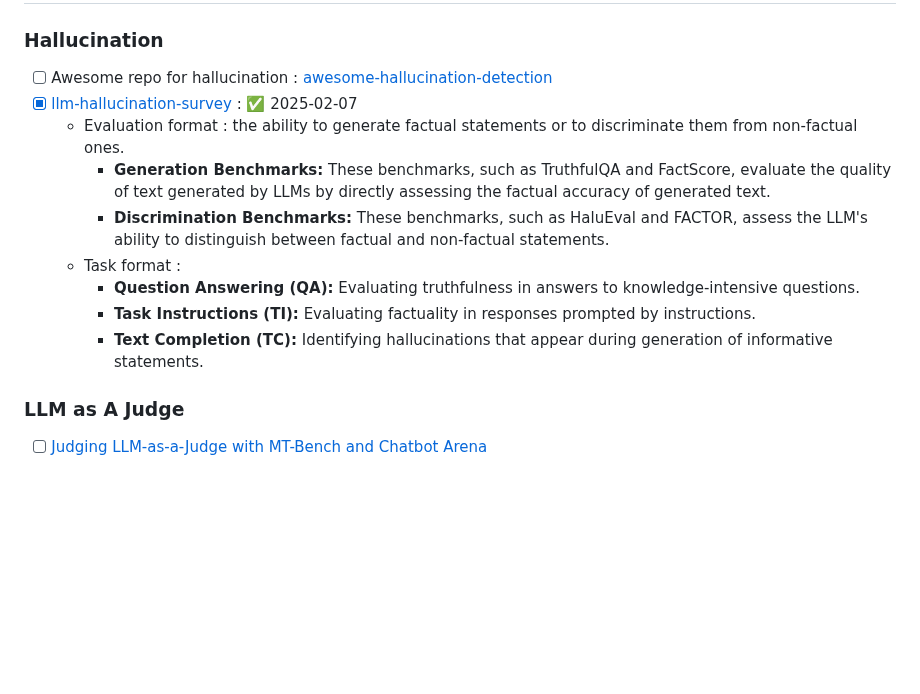
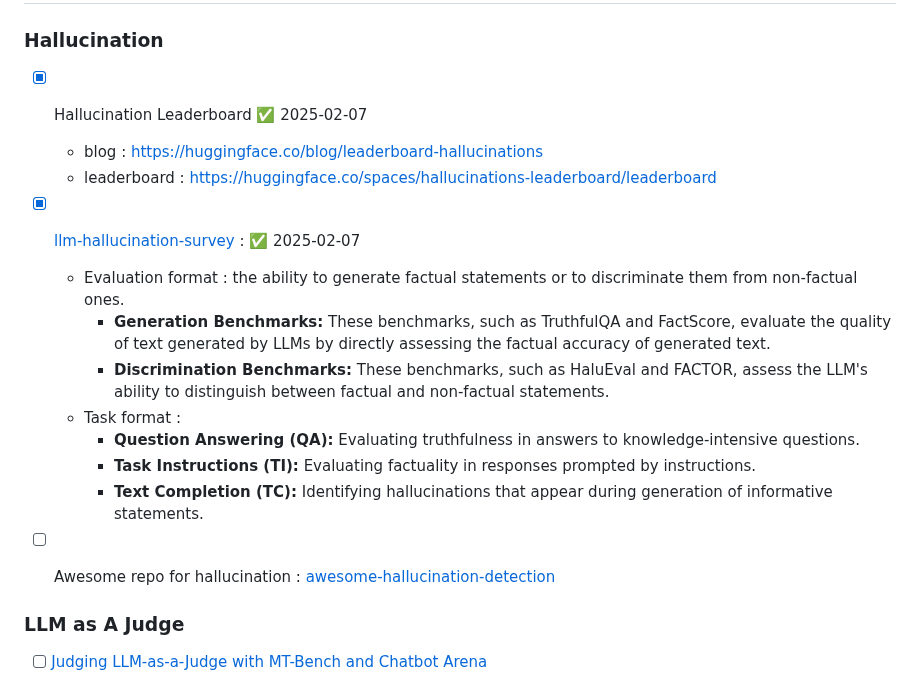
Before and after one commit to AmineDjeghri/LLM-notes, a Markdown page: Writerside/LLMs/LLM Metrics and datasets.md, the part around the change. Drawn GitHub-style; blank space fills up the shorter version.

Commit message:
vault backup: 2025-02-07 11:18:26

```diff
--- a/Writerside/LLMs/LLM Metrics and datasets.md
+++ b/Writerside/LLMs/LLM Metrics and datasets.md
@@ -4,7 +4,10 @@
 # LLM Evaluation
 
 ### Hallucination
-- [ ] Awesome repo for hallucination :  [awesome-hallucination-detection](https://github.com/EdinburghNLP/awesome-hallucination-detection)
+
+- [x] Hallucination Leaderboard ✅ 2025-02-07
+	- blog : https://huggingface.co/blog/leaderboard-hallucinations
+	- leaderboard : https://huggingface.co/spaces/hallucinations-leaderboard/leaderboard
 - [x] [llm-hallucination-survey](https://github.com/HillZhang1999/llm-hallucination-survey#llm-hallucination-survey) : ✅ 2025-02-07
 	- Evaluation format : the ability to generate factual statements or to discriminate them from non-factual ones.
 		-  **Generation Benchmarks:** These benchmarks, such as TruthfulQA and FactScore, evaluate the quality of text generated by LLMs by directly assessing the factual accuracy of generated text.
@@ -13,7 +16,7 @@
 		- **Question Answering (QA):** Evaluating truthfulness in answers to knowledge-intensive questions.
 		- **Task Instructions (TI):** Evaluating factuality in responses prompted by instructions.
 		- **Text Completion (TC):** Identifying hallucinations that appear during generation of informative statements.
-
+- [ ] Awesome repo for hallucination :  [awesome-hallucination-detection](https://github.com/EdinburghNLP/awesome-hallucination-detection)
 
 
 ### LLM as A Judge
```
